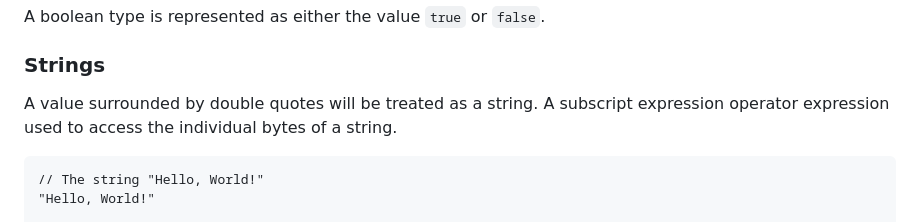
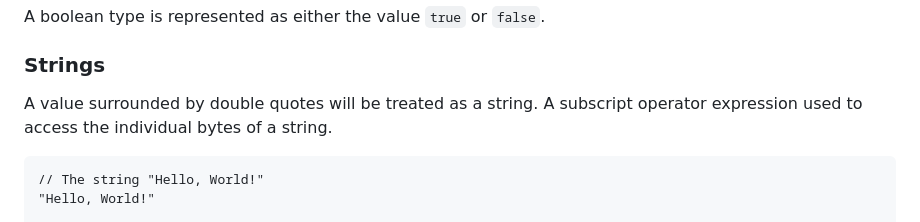
Before and after one commit to wright-jordan-n/zoe-interpreter, a Markdown page: README.md, the part around the change. Rendered like a GitHub page.

````diff
--- a/README.md
+++ b/README.md
@@ -38,8 +38,7 @@ A boolean type is represented as either the value `true` or `false`.
 
 ### Strings
 
-A value surrounded by double quotes will be treated as a string. A subscript
-expression operator expression used to access the individual bytes of a string.
+A value surrounded by double quotes will be treated as a string. A subscript operator expression used to access the individual bytes of a string.
 
 ```
 // The string "Hello, World!"
````
